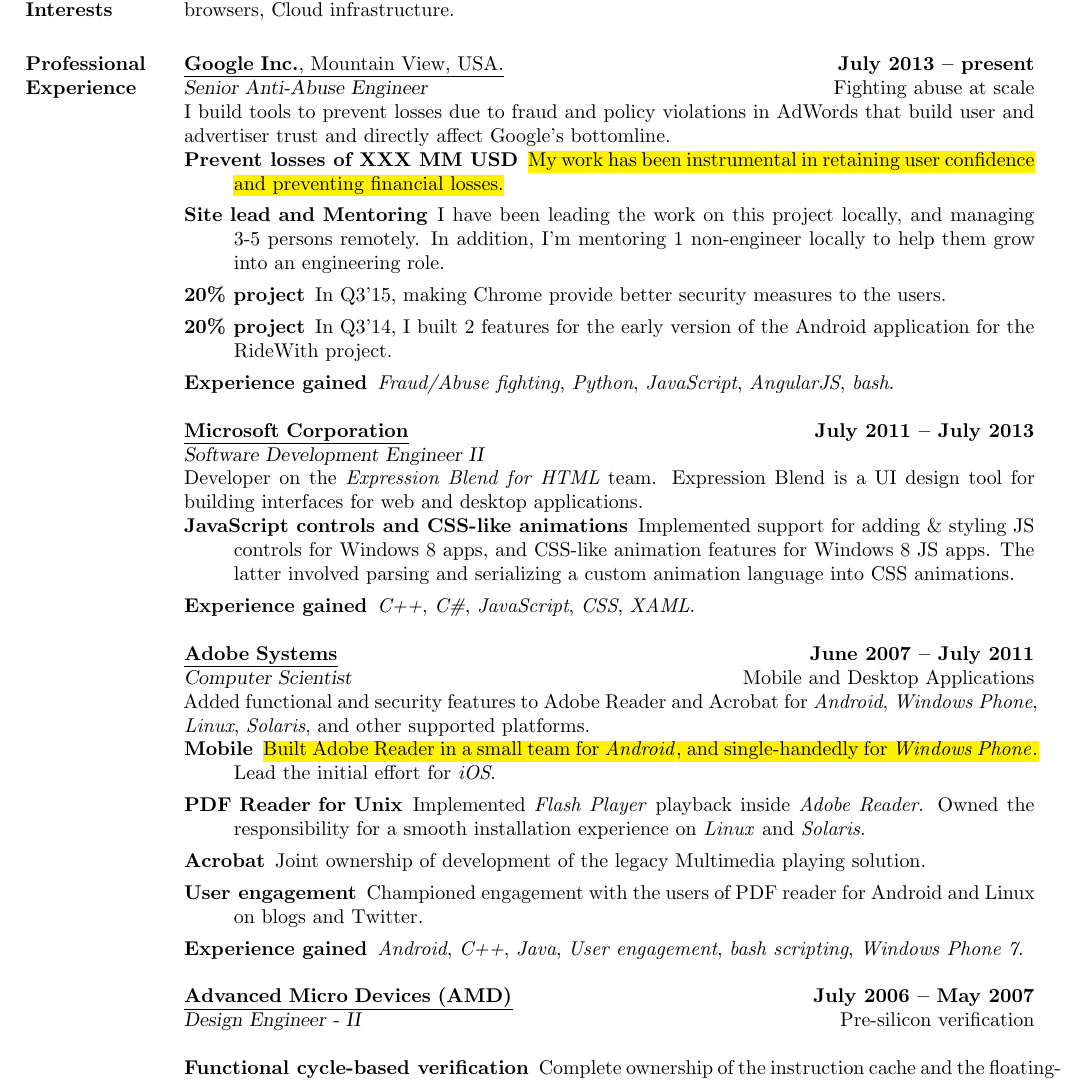
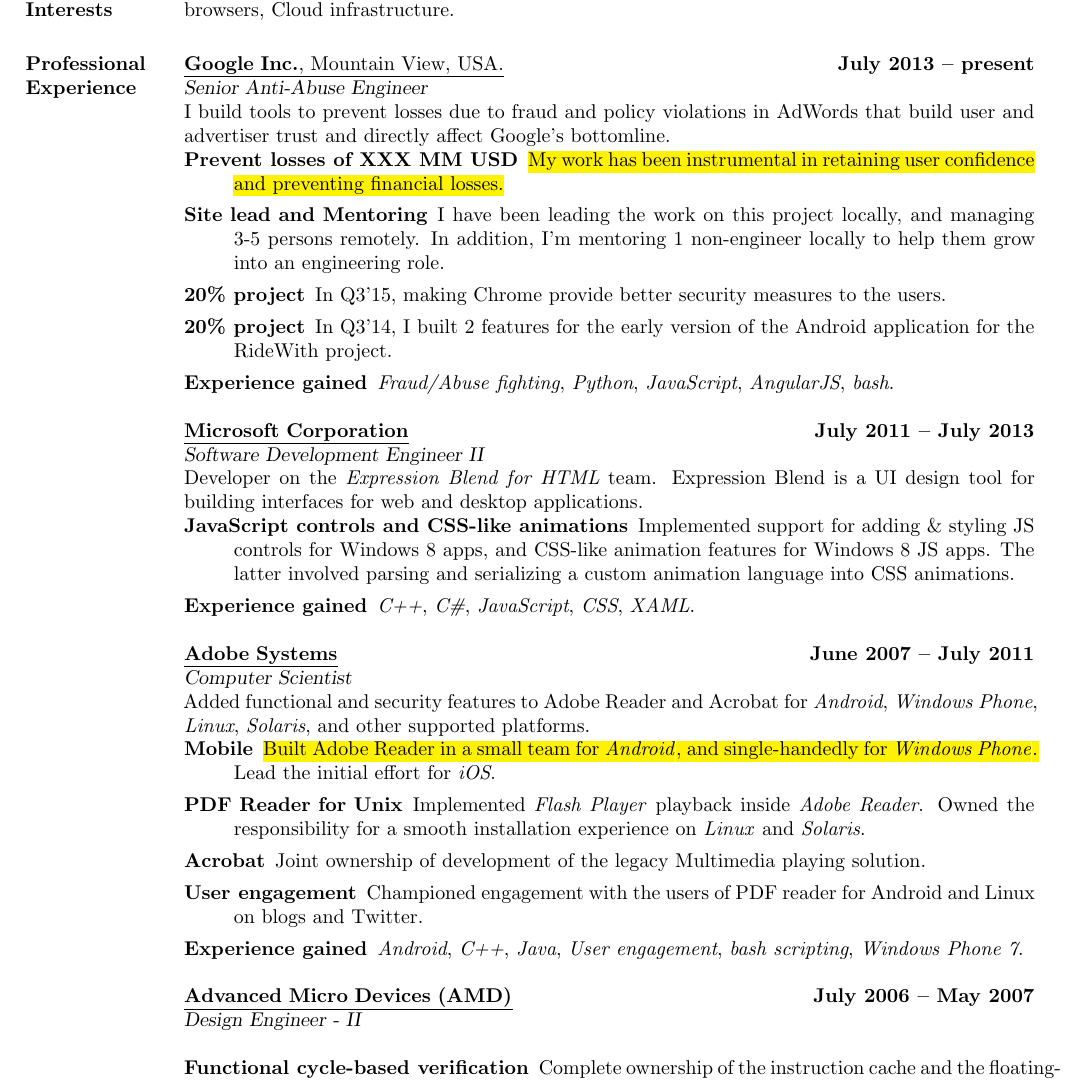
Before and after one commit to aawc/resume, a LaTeX CV (resume.tex): part of page 1 of 2, cut so that both start at the same text. Compiled offline with pdfLaTeX.

Commit message:
Removing the short work descriptions since they add clutter, not value

```diff
--- a/resume.tex
+++ b/resume.tex
@@ -40,7 +40,7 @@
 	\section{Professional Experience}
 
 	\textul{\textbf{Google Inc.}, Mountain View, USA.} \hfill \textbf{July 2013 -- present}\\%
-	\textsl{Senior Anti-Abuse Engineer} \hfill Fighting abuse at scale\\
+	\textsl{Senior Anti-Abuse Engineer}\\
     I build tools to prevent losses due to fraud and policy violations in AdWords that build user and advertiser trust and directly affect Google's bottomline.
 	\begin{description}
 	\item [Prevent losses of XXX MM USD] \hl{My work has been instrumental in retaining user confidence and preventing financial losses.}
@@ -59,7 +59,7 @@
     \end{description}
 
 	\textul{\textbf{Adobe Systems}} \hfill \textbf{June 2007 -- July 2011}\\
-	\textsl{Computer Scientist} \hfill Mobile and Desktop Applications\\
+	\textsl{Computer Scientist}\\
 	Added functional and security features to Adobe Reader and Acrobat for \textit{Android}, \textit{Windows Phone}, \textit{Linux}, \textit{Solaris}, and other supported platforms.
 	\begin{description}
 	\item [Mobile] \hl{Built Adobe Reader in a small team for \textit{Android}, and single-handedly for \textit{Windows Phone}.} Lead the initial effort for \textit{iOS}.
@@ -70,7 +70,7 @@
     \end{description}
 
 	\textul{\textbf{Advanced Micro Devices (AMD)}} \hfill \textbf{July 2006 -- May 2007}\\
-	\textsl{Design Engineer - II} \hfill Pre-silicon verification\\
+	\textsl{Design Engineer - II}\\
 	\begin{description}
 	\item [Functional cycle-based verification] Complete ownership of the instruction cache and the floating-point unit of the first generation of quad-core processor from AMD. Joint ownership of the functional verification of the Data Cache.
     \end{description}
```
Also changed, not shown: resume.pdf.
